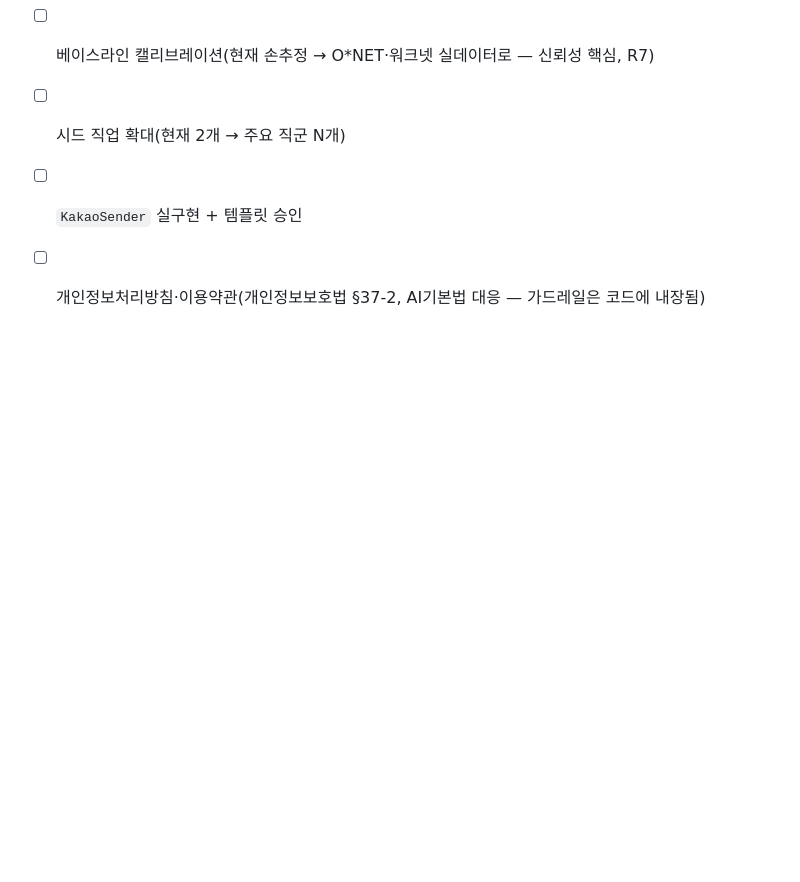
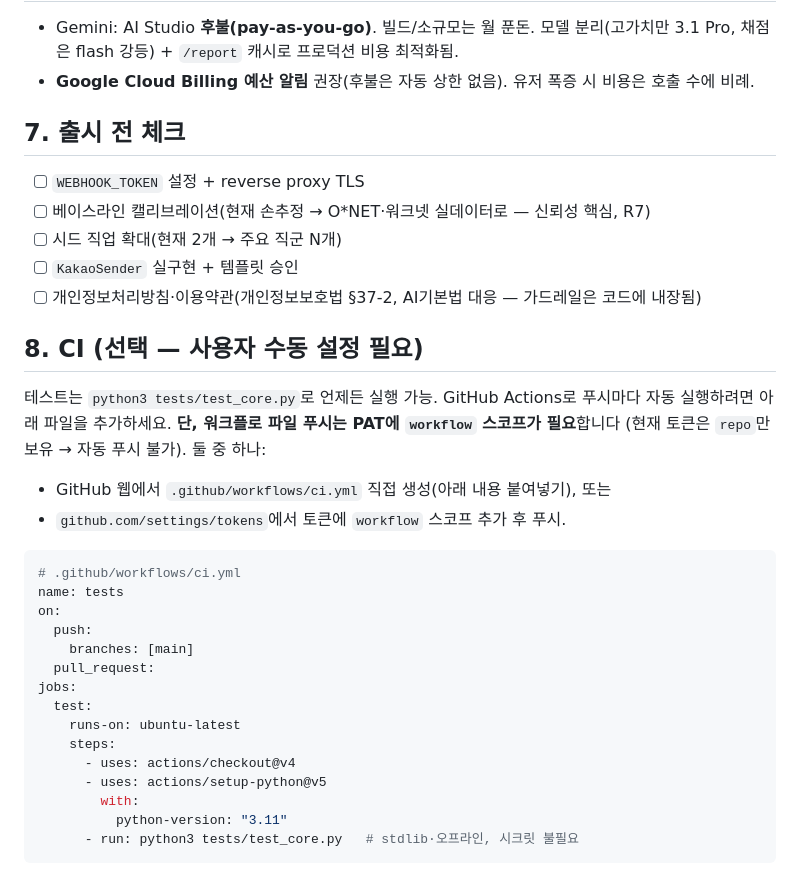
Before and after one commit to idsexyhomme-code/1000, a Markdown page: DEPLOY.md, the part around the change. Drawn GitHub-style; blank space fills up the shorter version.

Commit message:
docs: CI 워크플로를 DEPLOY.md 수동설정 섹션으로 (PAT workflow 스코프 필요)
- .github/workflows 직접 푸시는 토큰 workflow 스코프 필요 → 거부됨
- YAML을 DEPLOY.md에 보존, 사용자가 웹 추가 or 토큰 스코프 확장으로 활성화
- 테스트 자체는 python3 tests/test_core.py로 항시 실행 가능

Co-Authored-By: Claude Opus 4.8 <noreply@anthropic.com>

````diff
--- a/DEPLOY.md
+++ b/DEPLOY.md
@@ -67,3 +67,28 @@ curl "localhost:8000/report?job=video-editor" > /tmp/r.html && open /tmp/r.html
 - [ ] 시드 직업 확대(현재 2개 → 주요 직군 N개)
 - [ ] `KakaoSender` 실구현 + 템플릿 승인
 - [ ] 개인정보처리방침·이용약관(개인정보보호법 §37-2, AI기본법 대응 — 가드레일은 코드에 내장됨)
+
+## 8. CI (선택 — 사용자 수동 설정 필요)
+테스트는 `python3 tests/test_core.py`로 언제든 실행 가능. GitHub Actions로 푸시마다 자동 실행하려면
+아래 파일을 추가하세요. **단, 워크플로 파일 푸시는 PAT에 `workflow` 스코프가 필요**합니다
+(현재 토큰은 `repo`만 보유 → 자동 푸시 불가). 둘 중 하나:
+- GitHub 웹에서 `.github/workflows/ci.yml` 직접 생성(아래 내용 붙여넣기), 또는
+- `github.com/settings/tokens`에서 토큰에 `workflow` 스코프 추가 후 푸시.
+
+```yaml
+# .github/workflows/ci.yml
+name: tests
+on:
+  push:
+    branches: [main]
+  pull_request:
+jobs:
+  test:
+    runs-on: ubuntu-latest
+    steps:
+      - uses: actions/checkout@v4
+      - uses: actions/setup-python@v5
+        with:
+          python-version: "3.11"
+      - run: python3 tests/test_core.py   # stdlib·오프라인, 시크릿 불필요
+```
````
